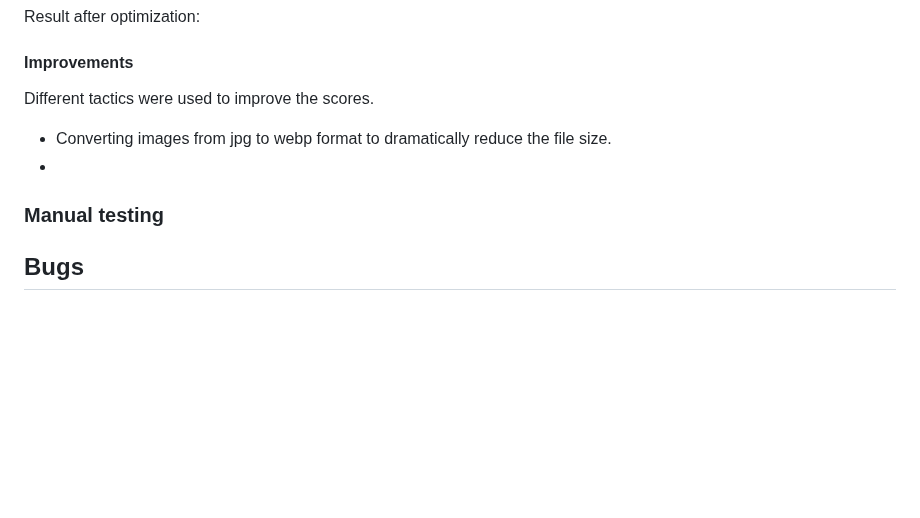
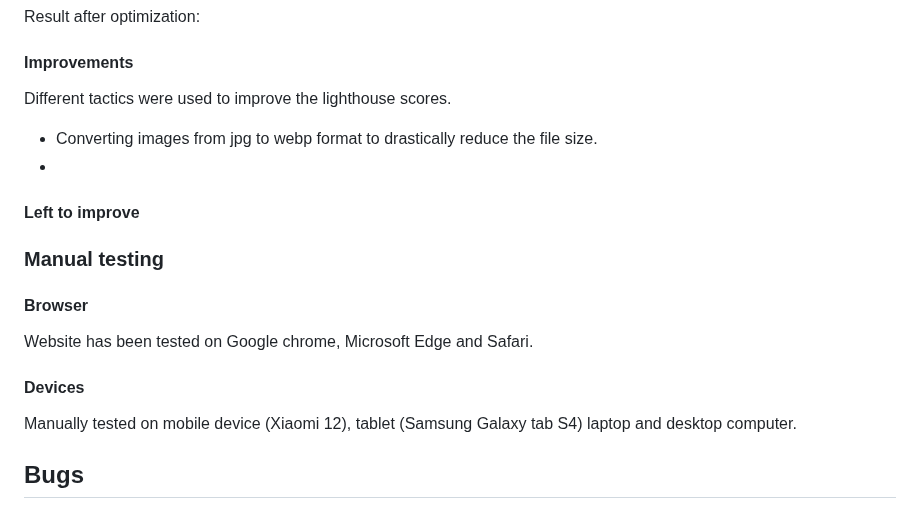
Before and after one commit to NiclO1337/pp1-strawberry-lovers, a Markdown page: README.md, the part around the change. Rendered like a GitHub page; blank space fills up the shorter version.

Commit message:
Docs: Update manual testing section of README.md

```diff
--- a/README.md
+++ b/README.md
@@ -180,12 +180,23 @@ Result after optimization:
 
 
 #### Improvements
-Different tactics were used to improve the scores.
-- Converting images from jpg to webp format to dramatically reduce the file size.
+Different tactics were used to improve the lighthouse scores.
+- Converting images from jpg to webp format to drastically reduce the file size.
 -
 
 
+#### Left to improve
+
+
+
+
 ### Manual testing
+
+#### Browser
+Website has been tested on Google chrome, Microsoft Edge and Safari.
+
+#### Devices
+Manually tested on mobile device (Xiaomi 12), tablet (Samsung Galaxy tab S4) laptop and desktop computer.
 
 
 ## Bugs
```
